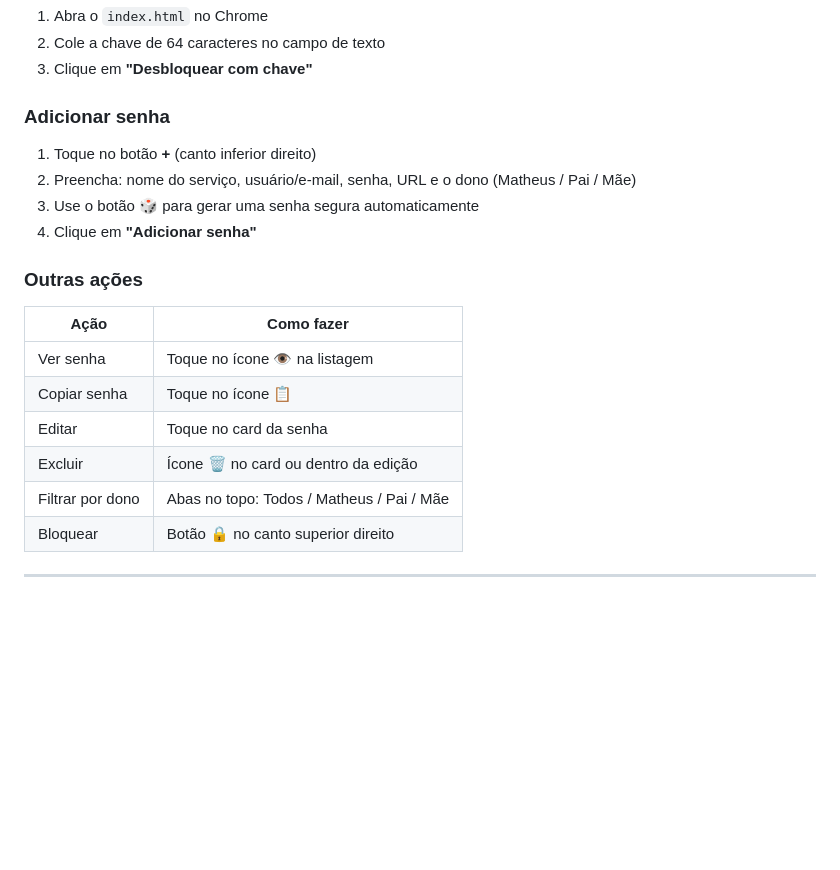
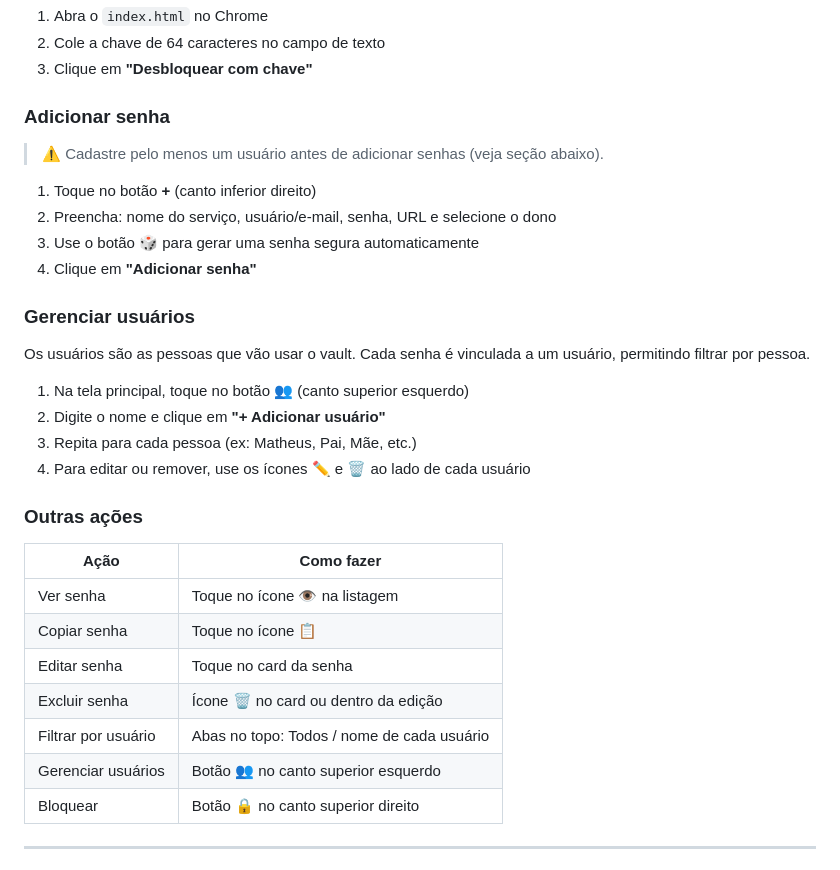
Before and after one commit to Alves3d/senhas_criptografia, a Markdown page: README.md, the part around the change. Drawn GitHub-style; blank space fills up the shorter version.

Commit message:
Revise password addition and user management sections
Updated instructions for adding passwords and managing users in the README.

```diff
--- a/README.md
+++ b/README.md
@@ -78,10 +78,21 @@ Pronto! O vault está criado e você já está dentro.
 
 ### Adicionar senha
 
+> ⚠️ Cadastre pelo menos um usuário antes de adicionar senhas (veja seção abaixo).
+
 1. Toque no botão **+** (canto inferior direito)
-2. Preencha: nome do serviço, usuário/e-mail, senha, URL e o dono (Matheus / Pai / Mãe)
+2. Preencha: nome do serviço, usuário/e-mail, senha, URL e selecione o dono
 3. Use o botão 🎲 para gerar uma senha segura automaticamente
 4. Clique em **"Adicionar senha"**
+
+### Gerenciar usuários
+
+Os usuários são as pessoas que vão usar o vault. Cada senha é vinculada a um usuário, permitindo filtrar por pessoa.
+
+1. Na tela principal, toque no botão **👥** (canto superior esquerdo)
+2. Digite o nome e clique em **"+ Adicionar usuário"**
+3. Repita para cada pessoa (ex: Matheus, Pai, Mãe, etc.)
+4. Para editar ou remover, use os ícones ✏️ e 🗑️ ao lado de cada usuário
 
 ### Outras ações
 
@@ -89,9 +100,10 @@ Pronto! O vault está criado e você já está dentro.
 |---|---|
 | Ver senha | Toque no ícone 👁️ na listagem |
 | Copiar senha | Toque no ícone 📋 |
-| Editar | Toque no card da senha |
-| Excluir | Ícone 🗑️ no card ou dentro da edição |
-| Filtrar por dono | Abas no topo: Todos / Matheus / Pai / Mãe |
+| Editar senha | Toque no card da senha |
+| Excluir senha | Ícone 🗑️ no card ou dentro da edição |
+| Filtrar por usuário | Abas no topo: Todos / nome de cada usuário |
+| Gerenciar usuários | Botão 👥 no canto superior esquerdo |
 | Bloquear | Botão 🔒 no canto superior direito |
 
 ---
```
